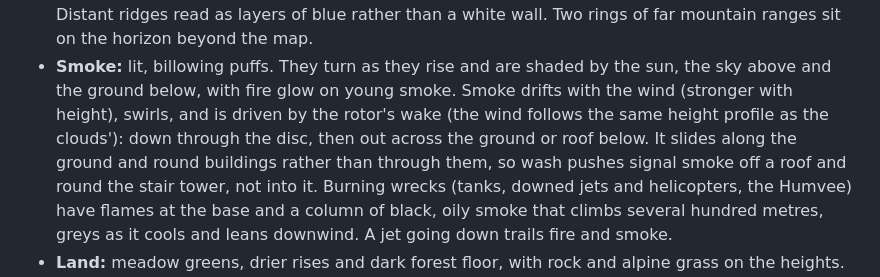
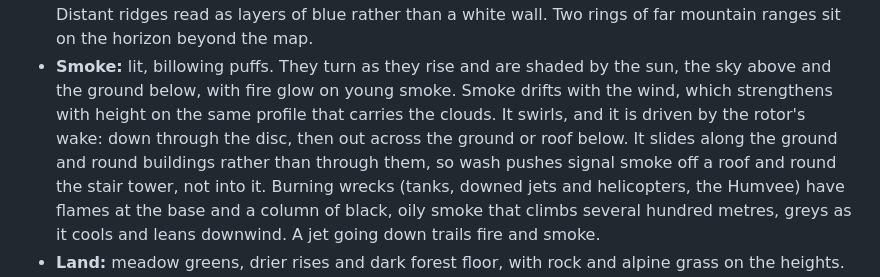
Before and after one commit to Hydroponicz/trooptransportsimulator, a Markdown page: README.md, the part around the change. Rendered like a GitHub page.

Commit message:
README: reflow smoke paragraph
Co-Authored-By: Claude Opus 5.5 <noreply@anthropic.com>
Claude-Session: https://claude.ai/code/session_016igU65uo3D1kWd88AA8PM3

```diff
--- a/README.md
+++ b/README.md
@@ -485,9 +485,10 @@ A sunny summer day in eastern Europe:
   map.
 - **Smoke:** lit, billowing puffs. They turn as they rise and are shaded by
   the sun, the sky above and the ground below, with fire glow on young
-  smoke. Smoke drifts with the wind (stronger with height), swirls, and is
-  driven by the rotor's wake (the wind follows the same height profile as the clouds'): down through the disc, then out across the
-  ground or roof below. It slides along the ground and round buildings rather
+  smoke. Smoke drifts with the wind, which strengthens with height on the
+  same profile that carries the clouds. It swirls, and it is driven by the
+  rotor's wake: down through the disc, then out across the ground or roof
+  below. It slides along the ground and round buildings rather
   than through them, so wash pushes signal smoke off a roof and round the
   stair tower, not into it. Burning wrecks (tanks, downed jets and
   helicopters, the Humvee) have flames at the base and a column of black,
```
